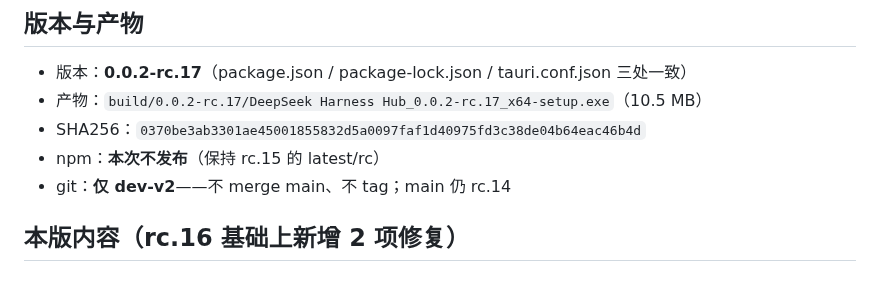
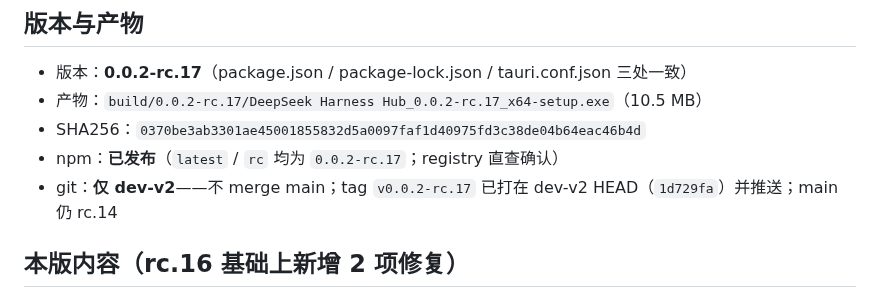
Before and after one commit to MarecGents/deepseek-harness-hub, a Markdown page: docs/打包记录-rc17-2026-08-29.md, the part around the change. Rendered like a GitHub page.

```diff
--- a/docs/打包记录-rc17-2026-08-29.md
+++ b/docs/打包记录-rc17-2026-08-29.md
@@ -4,8 +4,8 @@
 - 版本：**0.0.2-rc.17**（package.json / package-lock.json / tauri.conf.json 三处一致）
 - 产物：`build/0.0.2-rc.17/DeepSeek Harness Hub_0.0.2-rc.17_x64-setup.exe`（10.5 MB）
 - SHA256：`0370be3ab3301ae45001855832d5a0097faf1d40975fd3c38de04b64eac46b4d`
-- npm：**本次不发布**（保持 rc.15 的 latest/rc）
-- git：**仅 dev-v2**——不 merge main、不 tag；main 仍 rc.14
+- npm：**已发布**（`latest` / `rc` 均为 `0.0.2-rc.17`；registry 直查确认）
+- git：**仅 dev-v2**——不 merge main；tag `v0.0.2-rc.17` 已打在 dev-v2 HEAD（`1d729fa`）并推送；main 仍 rc.14
 
 ## 本版内容（rc.16 基础上新增 2 项修复）
 
```
Also changed, not shown: README.md (+1 -1 lines).
